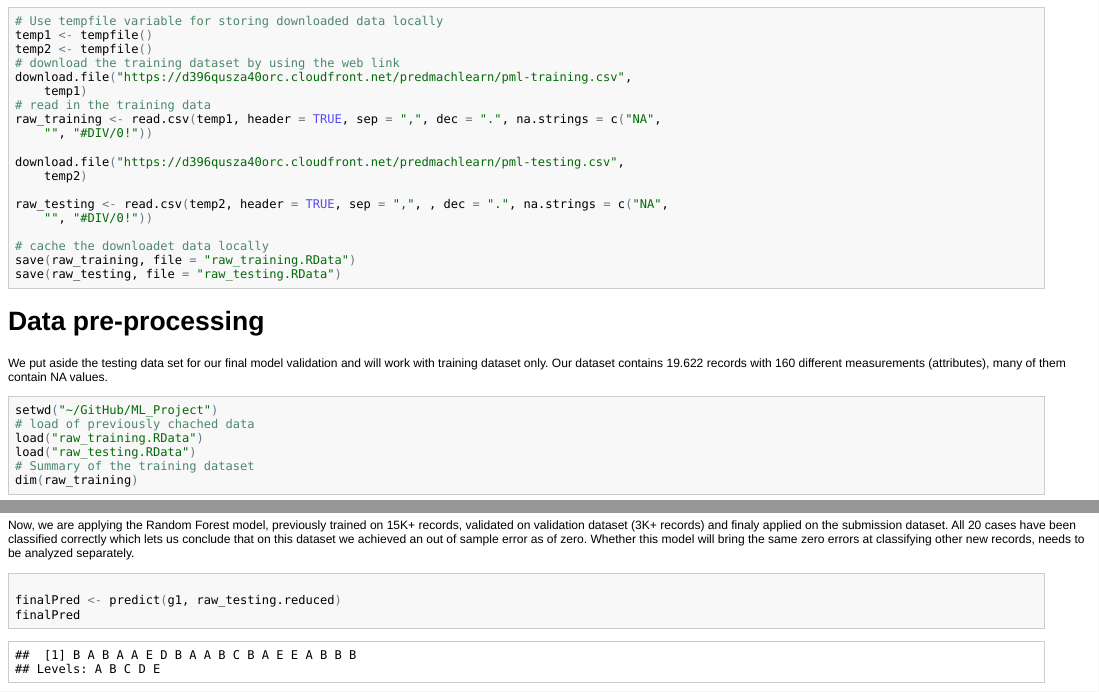
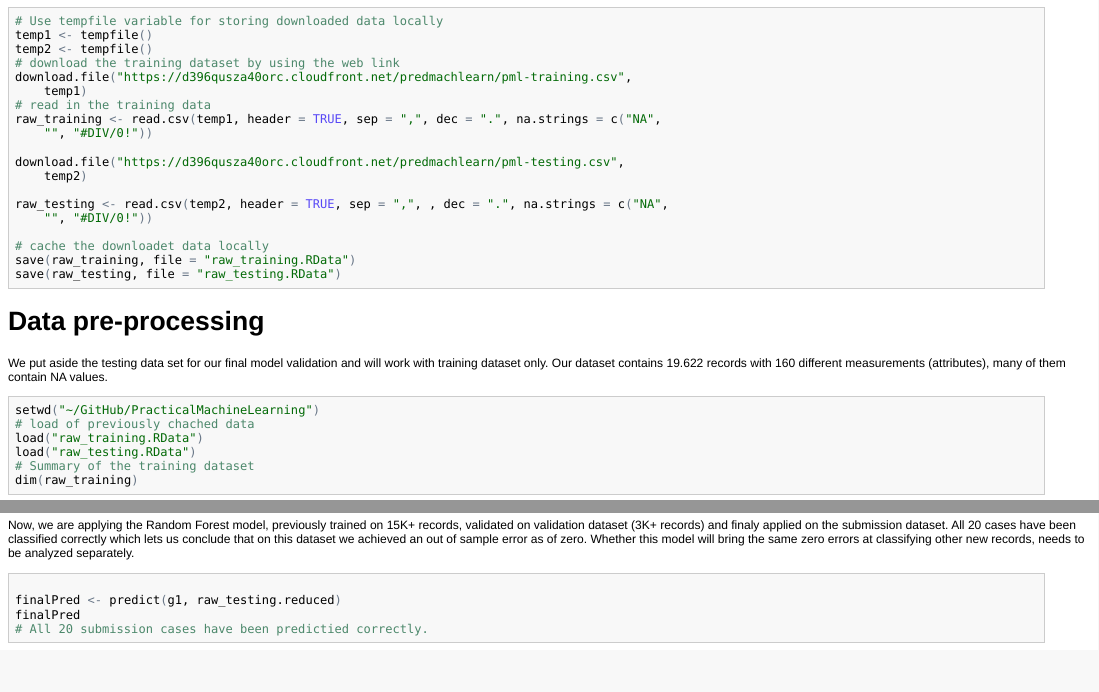
Before and after one commit to McCompexpert/PracticalMachineLearning, an R Markdown document (machine_learn_project.Rmd): the page in a window 1100 px wide, from 260 px down, and a second part further down, joined at a grey line. The pictures show the output file machine_learn_project.html that the author committed with the source, opened offline.

Commit message:
Small cosmetics

````diff
--- a/machine_learn_project.Rmd
+++ b/machine_learn_project.Rmd
@@ -28,7 +28,7 @@ save(raw_testing, file="raw_testing.RData")
 # Data pre-processing
 We put aside the testing data set for our final model validation and will work with training dataset only. Our dataset contains 19.622 records with 160 different measurements (attributes), many of them contain NA values.
 ```{r preprocessing1, echo=TRUE}
-setwd("~/GitHub/ML_Project")
+setwd("~/GitHub/PracticalMachineLearning")
 # load of previously chached data
 load("raw_training.RData")
 load("raw_testing.RData")
@@ -93,9 +93,9 @@ confusionMatrix(testPred, testing$classe)
 ## Out of sample error
 Now, we are applying the Random Forest model, previously trained on 15K+ records, validated on validation dataset (3K+ records) and finaly applied on the submission dataset. All 20 cases have been classified correctly which lets us conclude that on this dataset we achieved an out of sample error as of zero. Whether this model will bring the same zero errors at classifying other new records, needs to be analyzed separately.
 
-```{r results, echo=TRUE}
+```{r results, eval=FALSE}
 
 finalPred <- predict(g1, raw_testing.reduced)
 finalPred
-
+# All 20 submission cases have been predictied correctly.
 ```
````
Also changed, not shown: machine_learn_project.html, machine_learn_project.md.
